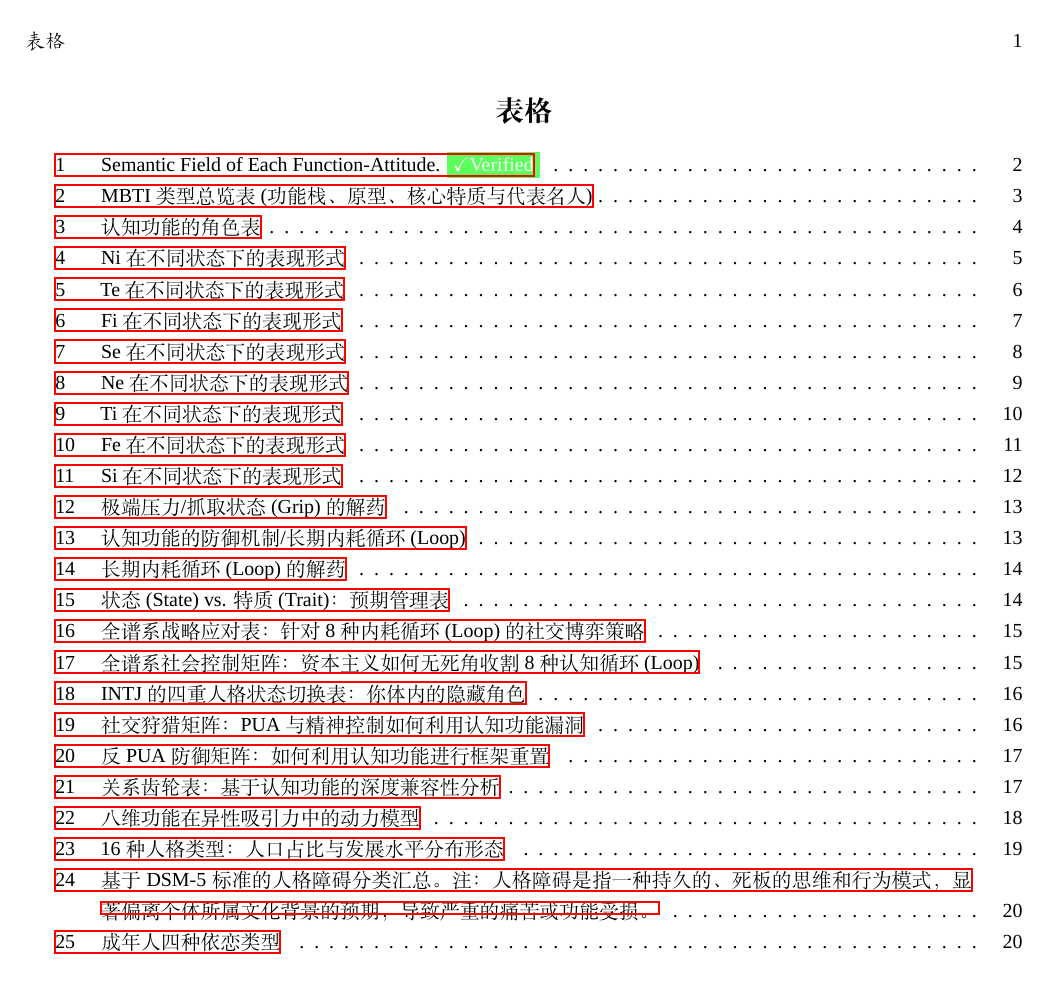
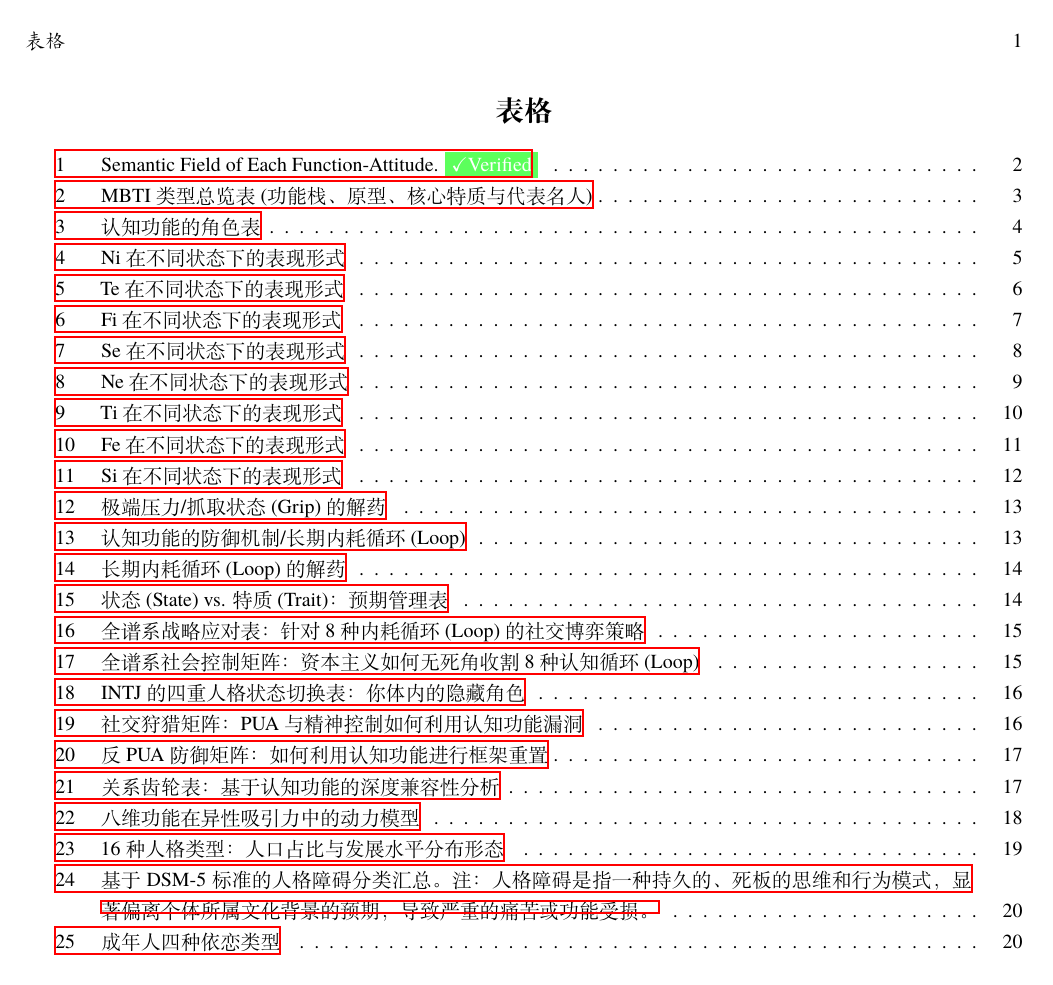
Before and after one commit to cdluminate/MyNotes, a LaTeX document (jungian.tex): page 1 of 21. Compiled offline with XeLaTeX; a missing font is replaced by an installed copy or a similar font.

Commit message:
main font selection bugfix

```diff
--- a/jungian.tex
+++ b/jungian.tex
@@ -15,8 +15,11 @@
 \usepackage{xcolor}
 
 \geometry{left=2.0cm, right=2.0cm, top=2.5cm, bottom=2.5cm}
-\setmainfont{Times New Roman}
-%\setmainfont{TeX Gyre Termes}
+\IfFontExistsTF{Times New Roman}{
+    \setmainfont{Times New Roman}
+}{
+    \setmainfont{TeX Gyre Termes}
+}
 
 \definecolor{intjpurple}{HTML}{88619A}
 %\definecolor{intjpurple}{HTML}{4A148C}
```
Also changed, not shown: Makefile, 1 other file.
